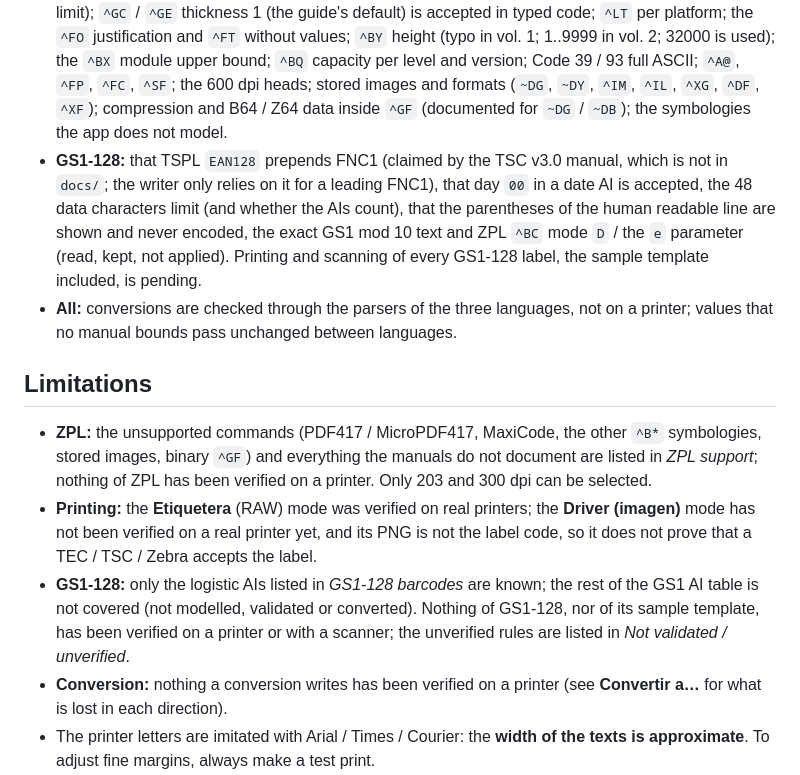
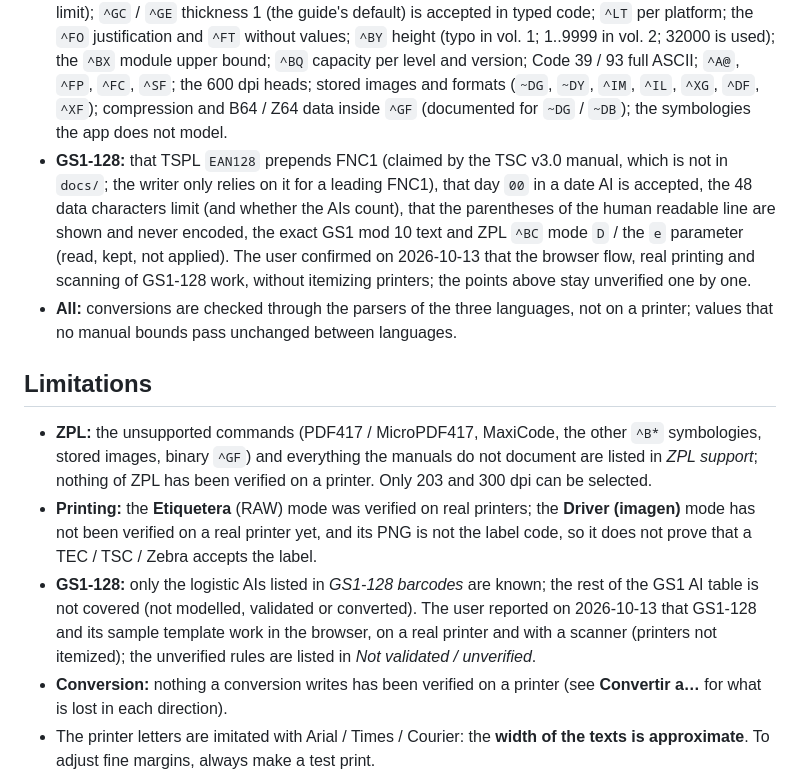
Before and after one commit to danielvl1982/PrintBridge, a Markdown page: README.md, the part around the change. Rendered like a GitHub page.

Commit message:
docs: record that GS1-128 works in the browser, on a printer and with a scanner

```diff
--- a/README.md
+++ b/README.md
@@ -577,14 +577,14 @@ The manuals are silent, contradictory, or the command is not modelled; the behav
 - **TPCL:** the `{D` backing paper parameter and the model tables of the manuals; items outside the print area; check digit `Mm` / `Mk` (read, never drawn or written); link fields `;ss`; `PV` fonts E..J and TrueType; `PC` fonts beyond A..T; the 40-digit counter data and 32 counters rule; the character code table; QR / Data Matrix capacity per level and size; PDF417, MicroPDF417, MaxiCode, GS1 DataBar and postal codes (drawn approximately, parameters not checked); `{SG0;` and the hex, BMP, PCX and TOPIX modes (not drawn); the issue speed set, which depends on the model.
 - **TSPL:** everything only TSC v3.0 defines is checked as "is a number": `BLOCK`, `QRCODE` ranges, `DIRECTION` mirror, `SHIFT`, `ELLIPSE`, `CIRCLE`, the `BOX` radius, fonts 0 / 6..8, the `TEXT` alignment; `SIZE` has no maximum; the limits of height, narrow, wide, measures and positions (9999 / 10) and the 200 pt scalable size are conveniences; `SPEED` depends on the model; the narrow : wide ratio table is garbled in the local manual; CR / LF in `TEXT` become spaces; data ending in a backslash cannot be read back by the viewer (the printer is not affected); `PUTBMP`, `PUTPCX`, `PUTPNG` and `DOWNLOAD` are not drawn.
 - **ZPL:** `^PW` above the printhead width and `^LL` by memory are not warned (32000 is the viewer's limit); `^GC` / `^GE` thickness 1 (the guide's default) is accepted in typed code; `^LT` per platform; the `^FO` justification and `^FT` without values; `^BY` height (typo in vol. 1; 1..9999 in vol. 2; 32000 is used); the `^BX` module upper bound; `^BQ` capacity per level and version; Code 39 / 93 full ASCII; `^A@`, `^FP`, `^FC`, `^SF`; the 600 dpi heads; stored images and formats (`~DG`, `~DY`, `^IM`, `^IL`, `^XG`, `^DF`, `^XF`); compression and B64 / Z64 data inside `^GF` (documented for `~DG` / `~DB`); the symbologies the app does not model.
-- **GS1-128:** that TSPL `EAN128` prepends FNC1 (claimed by the TSC v3.0 manual, which is not in `docs/`; the writer only relies on it for a leading FNC1), that day `00` in a date AI is accepted, the 48 data characters limit (and whether the AIs count), that the parentheses of the human readable line are shown and never encoded, the exact GS1 mod 10 text and ZPL `^BC` mode `D` / the `e` parameter (read, kept, not applied). Printing and scanning of every GS1-128 label, the sample template included, is pending.
+- **GS1-128:** that TSPL `EAN128` prepends FNC1 (claimed by the TSC v3.0 manual, which is not in `docs/`; the writer only relies on it for a leading FNC1), that day `00` in a date AI is accepted, the 48 data characters limit (and whether the AIs count), that the parentheses of the human readable line are shown and never encoded, the exact GS1 mod 10 text and ZPL `^BC` mode `D` / the `e` parameter (read, kept, not applied). The user confirmed on 2026-10-13 that the browser flow, real printing and scanning of GS1-128 work, without itemizing printers; the points above stay unverified one by one.
 - **All:** conversions are checked through the parsers of the three languages, not on a printer; values that no manual bounds pass unchanged between languages.
 
 ## Limitations
 
 - **ZPL:** the unsupported commands (PDF417 / MicroPDF417, MaxiCode, the other `^B*` symbologies, stored images, binary `^GF`) and everything the manuals do not document are listed in *ZPL support*; nothing of ZPL has been verified on a printer. Only 203 and 300 dpi can be selected.
 - **Printing:** the **Etiquetera** (RAW) mode was verified on real printers; the **Driver (imagen)** mode has not been verified on a real printer yet, and its PNG is not the label code, so it does not prove that a TEC / TSC / Zebra accepts the label.
-- **GS1-128:** only the logistic AIs listed in *GS1-128 barcodes* are known; the rest of the GS1 AI table is not covered (not modelled, validated or converted). Nothing of GS1-128, nor of its sample template, has been verified on a printer or with a scanner; the unverified rules are listed in *Not validated / unverified*.
+- **GS1-128:** only the logistic AIs listed in *GS1-128 barcodes* are known; the rest of the GS1 AI table is not covered (not modelled, validated or converted). The user reported on 2026-10-13 that GS1-128 and its sample template work in the browser, on a real printer and with a scanner (printers not itemized); the unverified rules are listed in *Not validated / unverified*.
 - **Conversion:** nothing a conversion writes has been verified on a printer (see **Convertir a…** for what is lost in each direction).
 - The printer letters are imitated with Arial / Times / Courier: the **width of the texts is approximate**. To
   adjust fine margins, always make a test print.
```
Also changed, not shown: odd/tasks/gs1-128.md (+12 -9 lines), odd/tasks/optional-backlog.md (+3 -3 lines).
